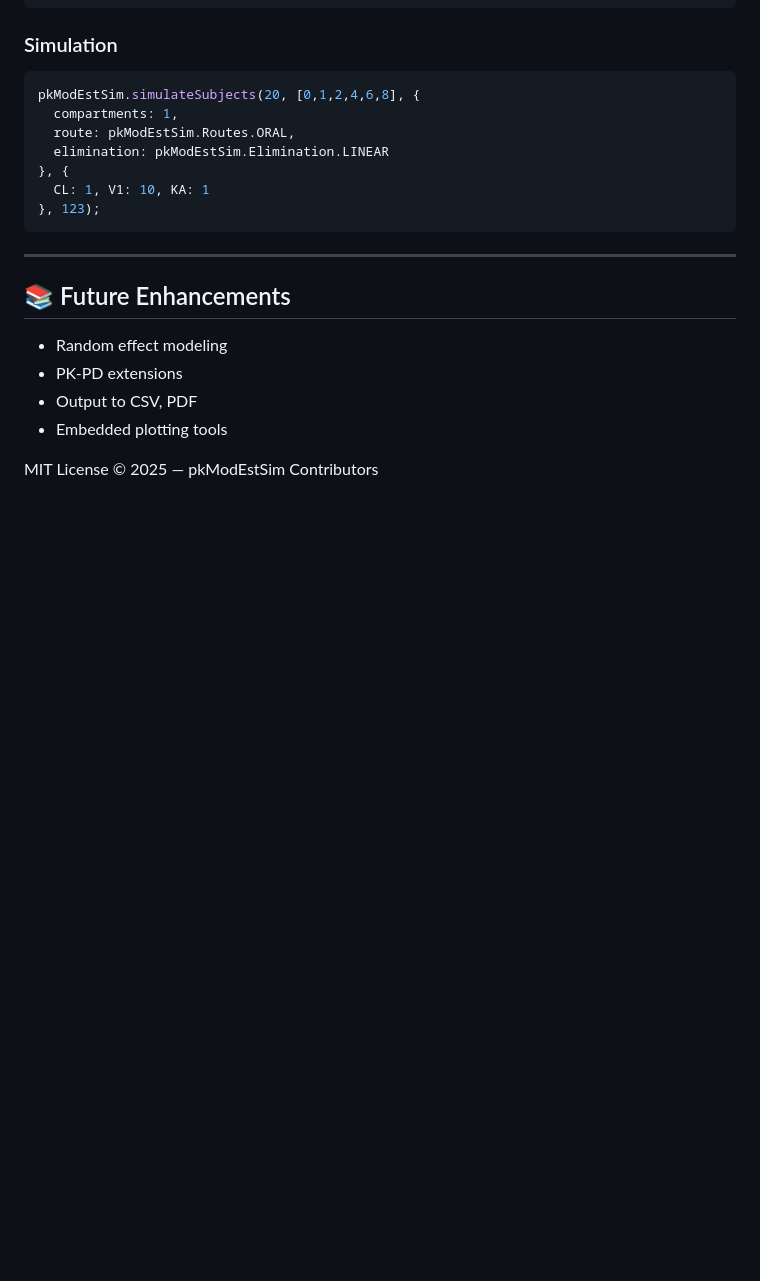
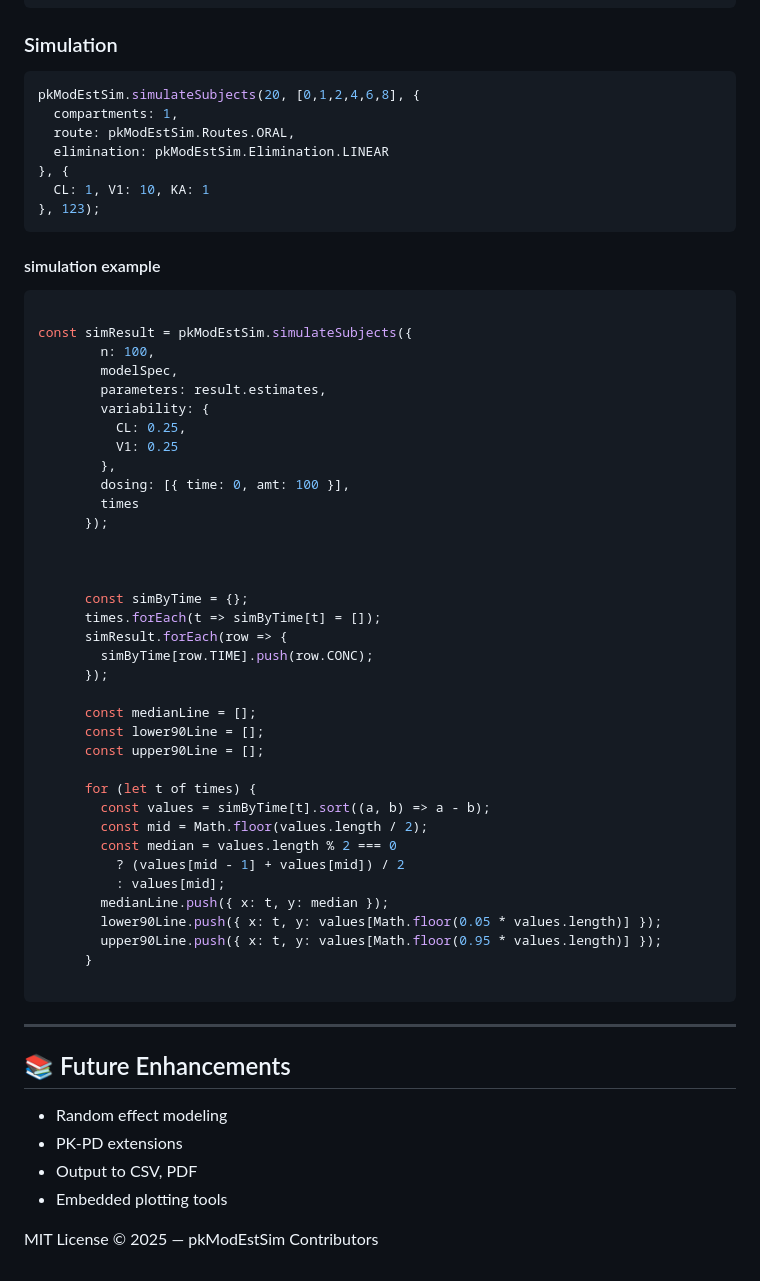
Before and after one commit to pharmacometric/pkModEstSim, a Markdown page: README.md, the part around the change. Rendered like a GitHub page; blank space fills up the shorter version.

````diff
--- a/README.md
+++ b/README.md
@@ -147,6 +147,47 @@ pkModEstSim.simulateSubjects(20, [0,1,2,4,6,8], {
 }, 123);
 ```
 
+#### simulation example
+
+```js
+
+const simResult = pkModEstSim.simulateSubjects({
+        n: 100,
+        modelSpec,
+        parameters: result.estimates,
+        variability: {
+          CL: 0.25,
+          V1: 0.25
+        },
+        dosing: [{ time: 0, amt: 100 }],
+        times
+      });
+
+
+
+      const simByTime = {};
+      times.forEach(t => simByTime[t] = []);
+      simResult.forEach(row => {
+        simByTime[row.TIME].push(row.CONC);
+      });
+
+      const medianLine = [];
+      const lower90Line = [];
+      const upper90Line = [];
+
+      for (let t of times) {
+        const values = simByTime[t].sort((a, b) => a - b);
+        const mid = Math.floor(values.length / 2);
+        const median = values.length % 2 === 0
+          ? (values[mid - 1] + values[mid]) / 2
+          : values[mid];
+        medianLine.push({ x: t, y: median });
+        lower90Line.push({ x: t, y: values[Math.floor(0.05 * values.length)] });
+        upper90Line.push({ x: t, y: values[Math.floor(0.95 * values.length)] });
+      }
+
+```
+
 ---
 
 ## 📚 Future Enhancements
````
